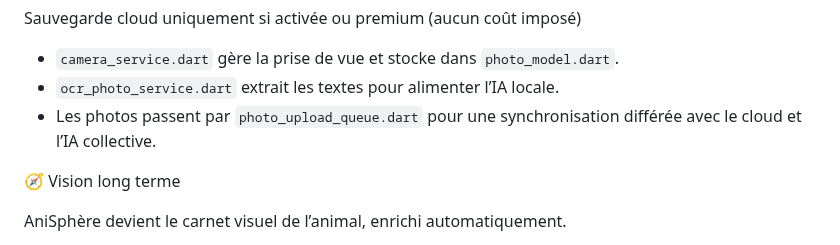
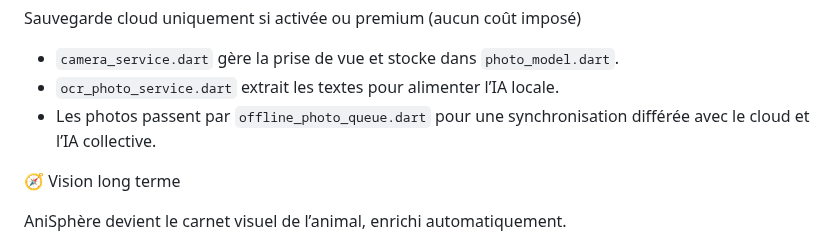
Before and after one commit to anisphere13/anisphere, a Markdown page: docs/9__planification_photos.md, the part around the change. Rendered like a GitHub page.

```diff
--- a/docs/9__planification_photos.md
+++ b/docs/9__planification_photos.md
@@ -116,7 +116,7 @@ Sauvegarde cloud uniquement si activée ou premium (aucun coût imposé)
 
 - `camera_service.dart` gère la prise de vue et stocke dans `photo_model.dart`.
 - `ocr_photo_service.dart` extrait les textes pour alimenter l’IA locale.
-- Les photos passent par `photo_upload_queue.dart` pour une synchronisation différée avec le cloud et l’IA collective.
+- Les photos passent par `offline_photo_queue.dart` pour une synchronisation différée avec le cloud et l’IA collective.
 
 🧭 Vision long terme
 
```
Also changed, not shown: docs/noyau_suivi.md (+1 -1 lines).
